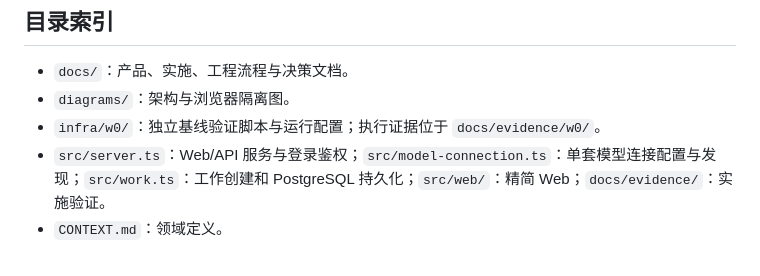
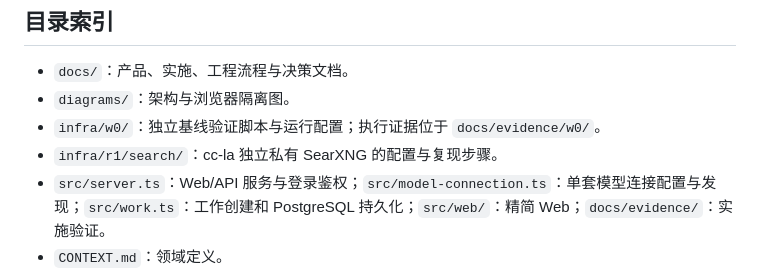
Before and after one commit to kassol/AgentAnywhere, a Markdown page: AGENTS.md, the part around the change. GitHub-like rendering.

```diff
--- a/AGENTS.md
+++ b/AGENTS.md
@@ -13,6 +13,7 @@
 - `docs/`：产品、实施、工程流程与决策文档。
 - `diagrams/`：架构与浏览器隔离图。
 - `infra/w0/`：独立基线验证脚本与运行配置；执行证据位于 `docs/evidence/w0/`。
+- `infra/r1/search/`：cc-la 独立私有 SearXNG 的配置与复现步骤。
 - `src/server.ts`：Web/API 服务与登录鉴权；`src/model-connection.ts`：单套模型连接配置与发现；`src/work.ts`：工作创建和 PostgreSQL 持久化；`src/web/`：精简 Web；`docs/evidence/`：实施验证。
 - `CONTEXT.md`：领域定义。
 
```
Also changed, not shown: docs/first-usable-version.md (+2 -2 lines), 1 other file.
